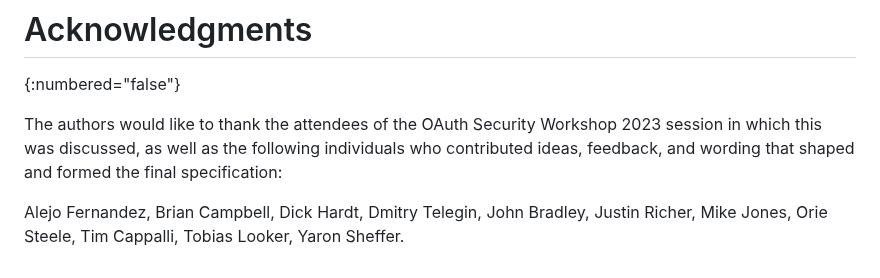
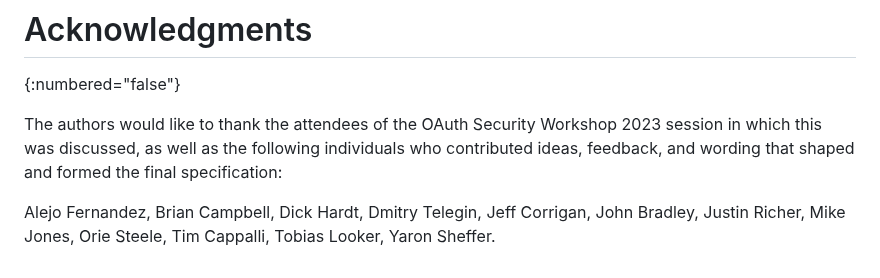
Before and after one commit to oauth-wg/oauth-first-party-apps, a Markdown page: draft-parecki-oauth-first-party-apps.md, the part around the change. Drawn GitHub-style.

```diff
--- a/draft-parecki-oauth-first-party-apps.md
+++ b/draft-parecki-oauth-first-party-apps.md
@@ -934,4 +934,4 @@ These design decisions should enable authorization server implementations to iso
 
 The authors would like to thank the attendees of the OAuth Security Workshop 2023 session in which this was discussed, as well as the following individuals who contributed ideas, feedback, and wording that shaped and formed the final specification:
 
-Alejo Fernandez, Brian Campbell, Dick Hardt, Dmitry Telegin, John Bradley, Justin Richer, Mike Jones, Orie Steele, Tim Cappalli, Tobias Looker, Yaron Sheffer.
+Alejo Fernandez, Brian Campbell, Dick Hardt, Dmitry Telegin, Jeff Corrigan, John Bradley, Justin Richer, Mike Jones, Orie Steele, Tim Cappalli, Tobias Looker, Yaron Sheffer.
```
